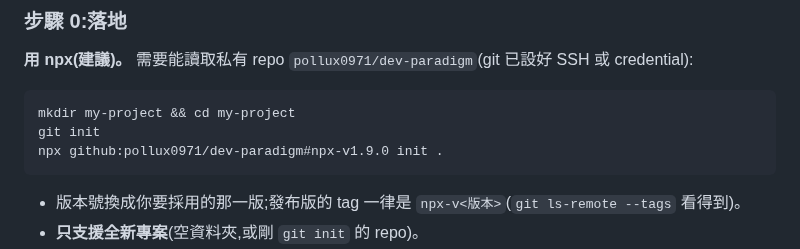
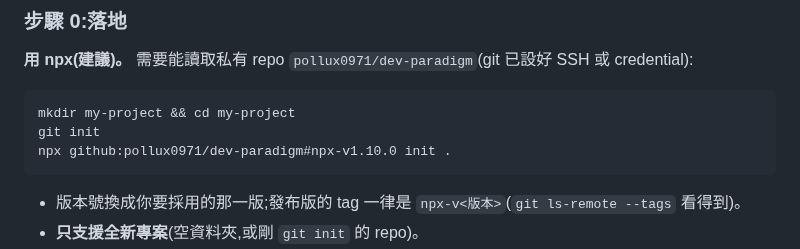
Before and after one commit to pollux0971/dev-loop-mcp, a Markdown page: README.md, the part around the change. Rendered like a GitHub page.

````diff
--- a/README.md
+++ b/README.md
@@ -114,7 +114,7 @@ npm script 名字清單),沿路每一項都要在 `package.json` `scripts` 裡
 ```bash
 mkdir my-project && cd my-project
 git init
-npx github:pollux0971/dev-paradigm#npx-v1.9.0 init .
+npx github:pollux0971/dev-paradigm#npx-v1.10.0 init .
 ```
 
 - 版本號換成你要採用的那一版;發布版的 tag 一律是 `npx-v<版本>`(`git ls-remote --tags` 看得到)。
````
Also changed, not shown: CHANGELOG.md (+4 -3 lines).
